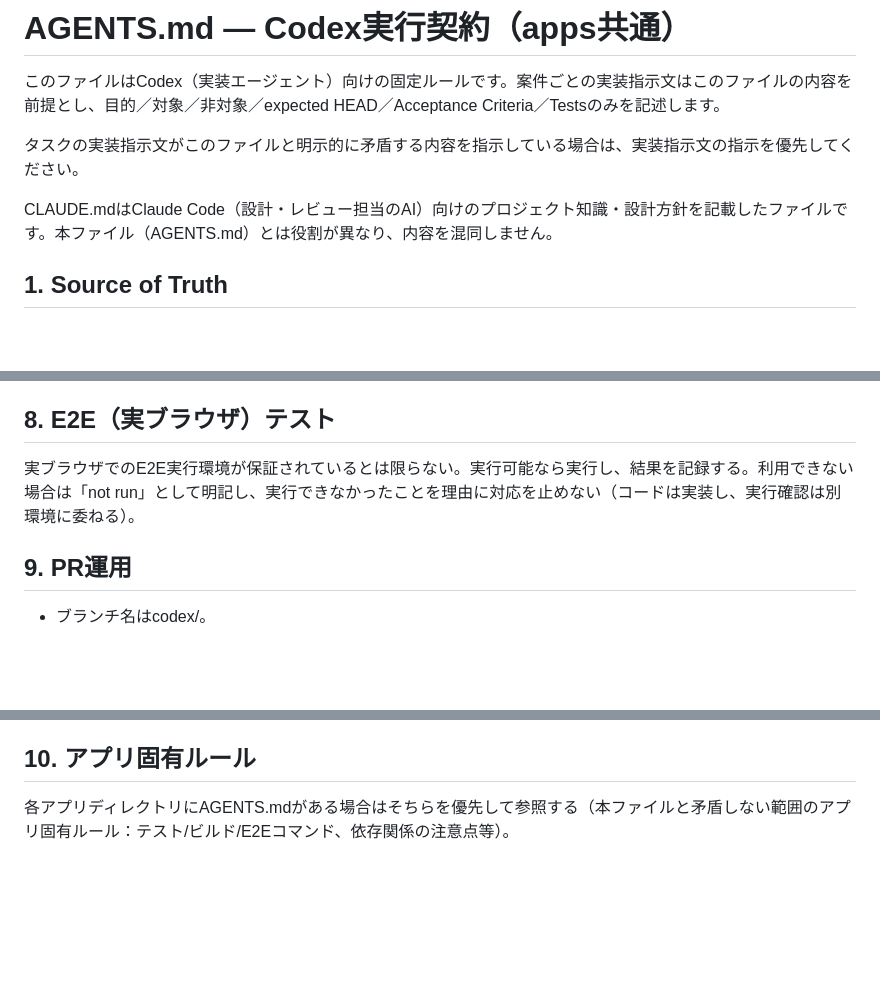
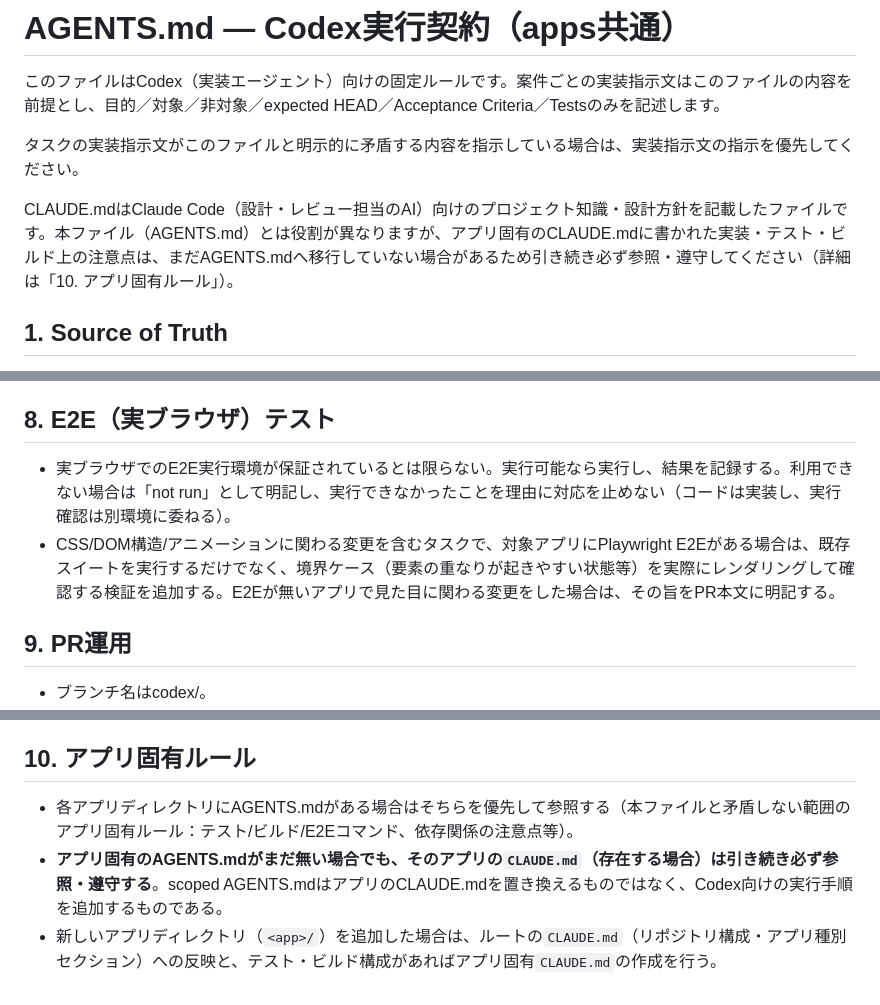
Before and after one commit to kumacha666/apps, a Markdown page: AGENTS.md, 3 parts joined by grey strips. Drawn GitHub-style; blank space fills up the shorter version.

Commit message:
Restore remaining rules dropped from the former CLAUDE.md symlink (round 2)
Codex review again correctly flagged that removing the symlink dropped:
- the fallback to each app's own CLAUDE.md when no scoped AGENTS.md
  exists yet (combrawl, mori-no-yakai, 7metch, etc. keep mandatory
  rules only there)
- post-deploy build-artifact content/size verification
- change-specific rendered checks for CSS/DOM/animation work, beyond
  just running the existing E2E suite
- boundary/ordering test coverage (simultaneous deaths, mutual kills,
  target swaps mid-processing), not just "a test exists somewhere"
- pre-refactor test/guardrail construction independent of whether the
  task is labeled a "logic change"

Also fixes dusty-jukebox/AGENTS.md's stale "section 5" preflight
reference (now section 7 after these insertions).

```diff
--- a/AGENTS.md
+++ b/AGENTS.md
@@ -4,7 +4,7 @@
 
 タスクの実装指示文がこのファイルと明示的に矛盾する内容を指示している場合は、実装指示文の指示を優先してください。
 
-CLAUDE.mdはClaude Code（設計・レビュー担当のAI）向けのプロジェクト知識・設計方針を記載したファイルです。本ファイル（AGENTS.md）とは役割が異なり、内容を混同しません。
+CLAUDE.mdはClaude Code（設計・レビュー担当のAI）向けのプロジェクト知識・設計方針を記載したファイルです。本ファイル（AGENTS.md）とは役割が異なりますが、アプリ固有のCLAUDE.mdに書かれた実装・テスト・ビルド上の注意点は、まだAGENTS.mdへ移行していない場合があるため引き続き必ず参照・遵守してください（詳細は「10. アプリ固有ルール」）。
 
 ## 1. Source of Truth
 - GitHub上のremote branch／PR／commit SHAを正とする。ローカルのコミットやサンドボックス内の状態は完了根拠にならない。
@@ -42,7 +45,8 @@ CLAUDE.mdはClaude Code（設計・レビュー担当のAI）向けのプロジ
 - 作業完了時点のfinal remote HEAD（SHA）
 
 ## 8. E2E（実ブラウザ）テスト
-実ブラウザでのE2E実行環境が保証されているとは限らない。実行可能なら実行し、結果を記録する。利用できない場合は「not run」として明記し、実行できなかったことを理由に対応を止めない（コードは実装し、実行確認は別環境に委ねる）。
+- 実ブラウザでのE2E実行環境が保証されているとは限らない。実行可能なら実行し、結果を記録する。利用できない場合は「not run」として明記し、実行できなかったことを理由に対応を止めない（コードは実装し、実行確認は別環境に委ねる）。
+- CSS/DOM構造/アニメーションに関わる変更を含むタスクで、対象アプリにPlaywright E2Eがある場合は、既存スイートを実行するだけでなく、境界ケース（要素の重なりが起きやすい状態等）を実際にレンダリングして確認する検証を追加する。E2Eが無いアプリで見た目に関わる変更をした場合は、その旨をPR本文に明記する。
 
 ## 9. PR運用
 - ブランチ名はcodex/<topic>。
@@ -52,4 +56,6 @@ CLAUDE.mdはClaude Code（設計・レビュー担当のAI）向けのプロジ
 - レビュー指摘のうち、correctness／regression／data loss／security／テストの偽陽性偽陰性は必ず対応する。style/naming等の軽微な指摘は自身の修正提案機能で一次対応してよい。設計判断が要る指摘は提案のみ行い、実装は待つ。
 
 ## 10. アプリ固有ルール
-各アプリディレクトリにAGENTS.mdがある場合はそちらを優先して参照する（本ファイルと矛盾しない範囲のアプリ固有ルール：テスト/ビルド/E2Eコマンド、依存関係の注意点等）。
+- 各アプリディレクトリにAGENTS.mdがある場合はそちらを優先して参照する（本ファイルと矛盾しない範囲のアプリ固有ルール：テスト/ビルド/E2Eコマンド、依存関係の注意点等）。
+- **アプリ固有のAGENTS.mdがまだ無い場合でも、そのアプリの`CLAUDE.md`（存在する場合）は引き続き必ず参照・遵守する**。scoped AGENTS.mdはアプリのCLAUDE.mdを置き換えるものではなく、Codex向けの実行手順を追加するものである。
+- 新しいアプリディレクトリ（`<app>/`）を追加した場合は、ルートの`CLAUDE.md`（リポジトリ構成・アプリ種別セクション）への反映と、テスト・ビルド構成があればアプリ固有`CLAUDE.md`の作成を行う。
```
Also changed, not shown: other parts of AGENTS.md (+3 -0 lines).
